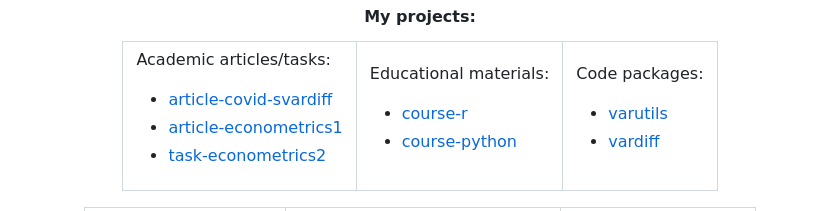
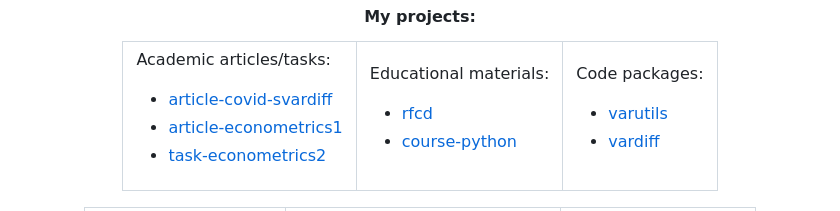
Before and after one commit to ricardo-semiao/ricardo-semiao, a Markdown page: README.md, the part around the change. Drawn GitHub-style.

Commit message:
Updated rfcd links

```diff
--- a/README.md
+++ b/README.md
@@ -29,7 +29,7 @@
         <td valign="top">
             <p>Educational materials:</p>
             <ul>
-                <li><a href="https://github.com/ricardo-semiao/rfcd">course-r</a></li>
+                <li><a href="https://github.com/ricardo-semiao/rfcd">rfcd</a></li>
                 <li><a href="https://github.com/ricardo-semiao/course-python">course-python</a></li>
             </ul>
         </td>
```
